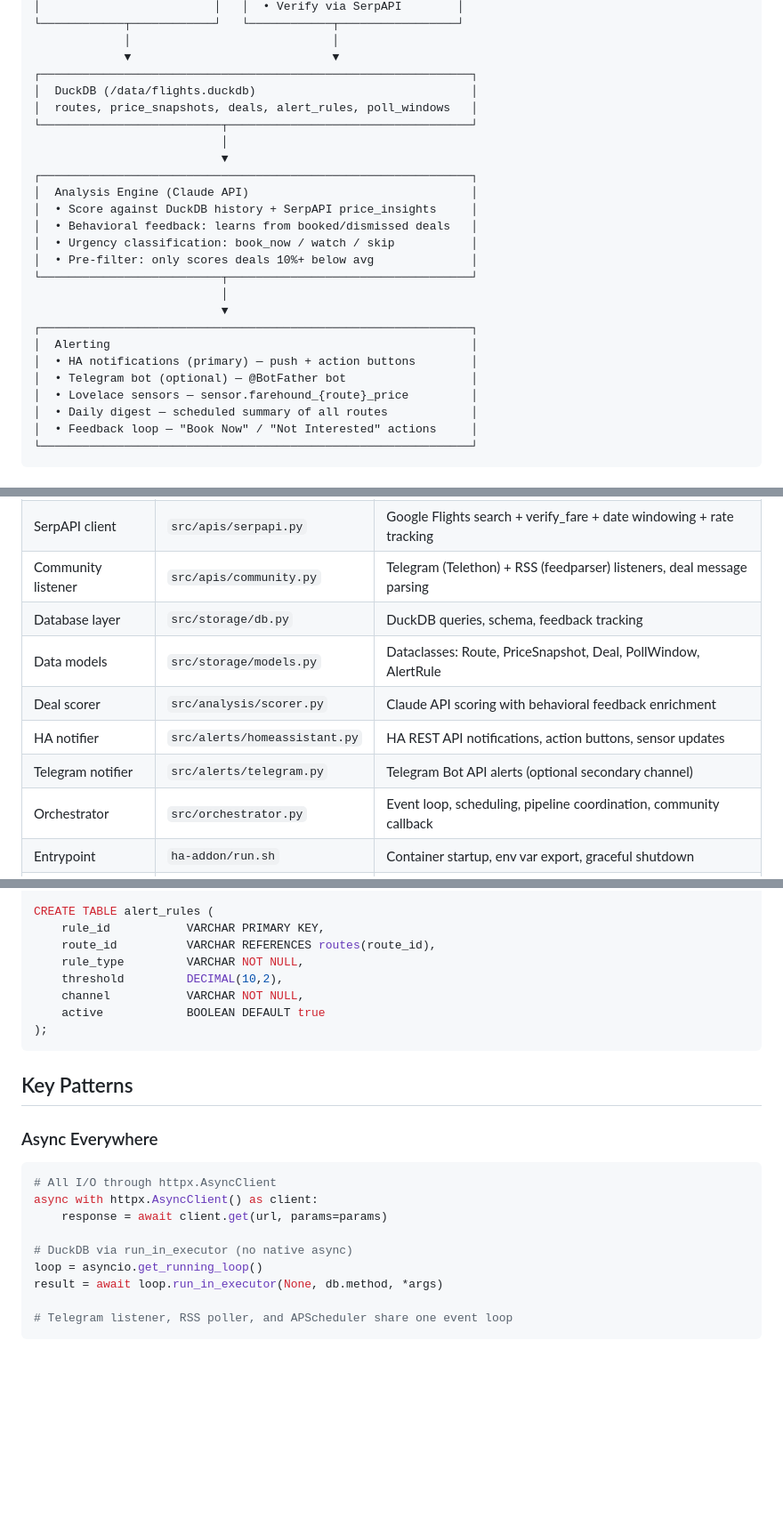
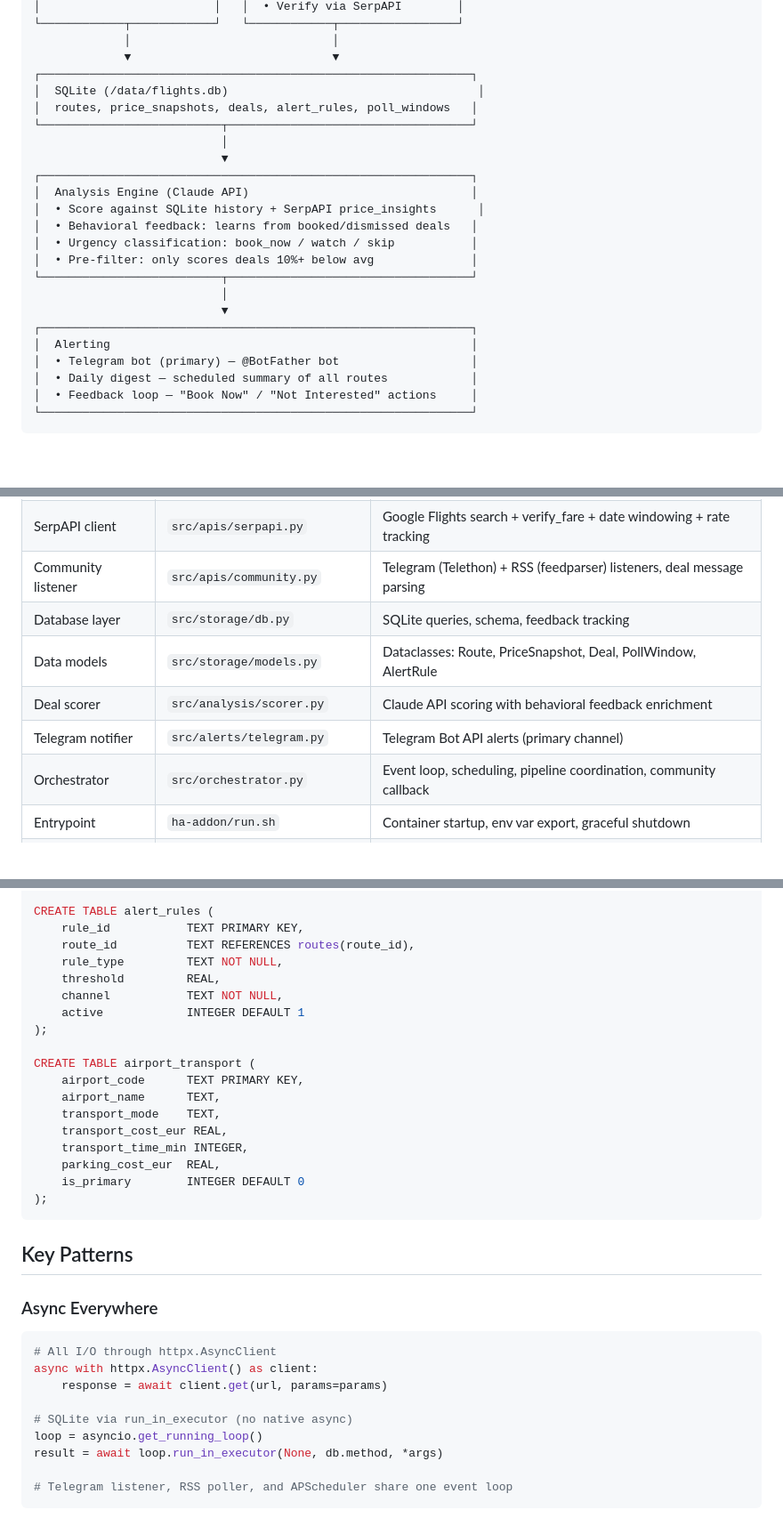
Before and after one commit to barrydeleeuw/farehound, a Markdown page: TECHNICAL.md, 3 parts joined by grey strips. Shown at 89% size. Rendered like a GitHub page; blank space fills up the shorter version.

````diff
--- a/TECHNICAL.md
+++ b/TECHNICAL.md
@@ -35,14 +35,14 @@ FareHound is a personal flight fare monitoring service deployed as a Home Assist
              │                             │
              ▼                             ▼
 ┌──────────────────────────────────────────────────────────────┐
-│  DuckDB (/data/flights.duckdb)                               │
+│  SQLite (/data/flights.db)                                    │
 │  routes, price_snapshots, deals, alert_rules, poll_windows   │
 └──────────────────────────┬───────────────────────────────────┘
                            │
                            ▼
 ┌──────────────────────────────────────────────────────────────┐
 │  Analysis Engine (Claude API)                                │
-│  • Score against DuckDB history + SerpAPI price_insights     │
+│  • Score against SQLite history + SerpAPI price_insights      │
 │  • Behavioral feedback: learns from booked/dismissed deals   │
 │  • Urgency classification: book_now / watch / skip           │
 │  • Pre-filter: only scores deals 10%+ below avg              │
@@ -51,9 +51,7 @@ FareHound is a personal flight fare monitoring service deployed as a Home Assist
                            ▼
 ┌──────────────────────────────────────────────────────────────┐
 │  Alerting                                                    │
-│  • HA notifications (primary) — push + action buttons        │
-│  • Telegram bot (optional) — @BotFather bot                  │
-│  • Lovelace sensors — sensor.farehound_{route}_price         │
+│  • Telegram bot (primary) — @BotFather bot                   │
 │  • Daily digest — scheduled summary of all routes            │
 │  • Feedback loop — "Book Now" / "Not Interested" actions     │
 └──────────────────────────────────────────────────────────────┘
@@ -66,11 +64,10 @@ FareHound is a personal flight fare monitoring service deployed as a Home Assist
 | Config loader | `src/config.py` | Load/validate YAML config, resolve env vars, HA options translation |
 | SerpAPI client | `src/apis/serpapi.py` | Google Flights search + verify_fare + date windowing + rate tracking |
 | Community listener | `src/apis/community.py` | Telegram (Telethon) + RSS (feedparser) listeners, deal message parsing |
-| Database layer | `src/storage/db.py` | DuckDB queries, schema, feedback tracking |
+| Database layer | `src/storage/db.py` | SQLite queries, schema, feedback tracking |
 | Data models | `src/storage/models.py` | Dataclasses: Route, PriceSnapshot, Deal, PollWindow, AlertRule |
 | Deal scorer | `src/analysis/scorer.py` | Claude API scoring with behavioral feedback enrichment |
-| HA notifier | `src/alerts/homeassistant.py` | HA REST API notifications, action buttons, sensor updates |
-| Telegram notifier | `src/alerts/telegram.py` | Telegram Bot API alerts (optional secondary channel) |
+| Telegram notifier | `src/alerts/telegram.py` | Telegram Bot API alerts (primary channel) |
 | Orchestrator | `src/orchestrator.py` | Event loop, scheduling, pipeline coordination, community callback |
 | Entrypoint | `ha-addon/run.sh` | Container startup, env var export, graceful shutdown |
 | HA add-on config | `ha-addon/config.yaml` | Add-on metadata, options schema |
@@ -204,12 +218,22 @@ CREATE TABLE deals (
 );
 
 CREATE TABLE alert_rules (
-    rule_id           VARCHAR PRIMARY KEY,
-    route_id          VARCHAR REFERENCES routes(route_id),
-    rule_type         VARCHAR NOT NULL,
-    threshold         DECIMAL(10,2),
-    channel           VARCHAR NOT NULL,
-    active            BOOLEAN DEFAULT true
+    rule_id           TEXT PRIMARY KEY,
+    route_id          TEXT REFERENCES routes(route_id),
+    rule_type         TEXT NOT NULL,
+    threshold         REAL,
+    channel           TEXT NOT NULL,
+    active            INTEGER DEFAULT 1
+);
+
+CREATE TABLE airport_transport (
+    airport_code      TEXT PRIMARY KEY,
+    airport_name      TEXT,
+    transport_mode    TEXT,
+    transport_cost_eur REAL,
+    transport_time_min INTEGER,
+    parking_cost_eur  REAL,
+    is_primary        INTEGER DEFAULT 0
 );
 ```
 
@@ -222,7 +246,7 @@ CREATE TABLE alert_rules (
 async with httpx.AsyncClient() as client:
     response = await client.get(url, params=params)
 
-# DuckDB via run_in_executor (no native async)
+# SQLite via run_in_executor (no native async)
 loop = asyncio.get_running_loop()
 result = await loop.run_in_executor(None, db.method, *args)
 
````
Also changed, not shown: other parts of TECHNICAL.md (+66 -49 lines), ARCHITECTURE.md (+3 -2 lines).
